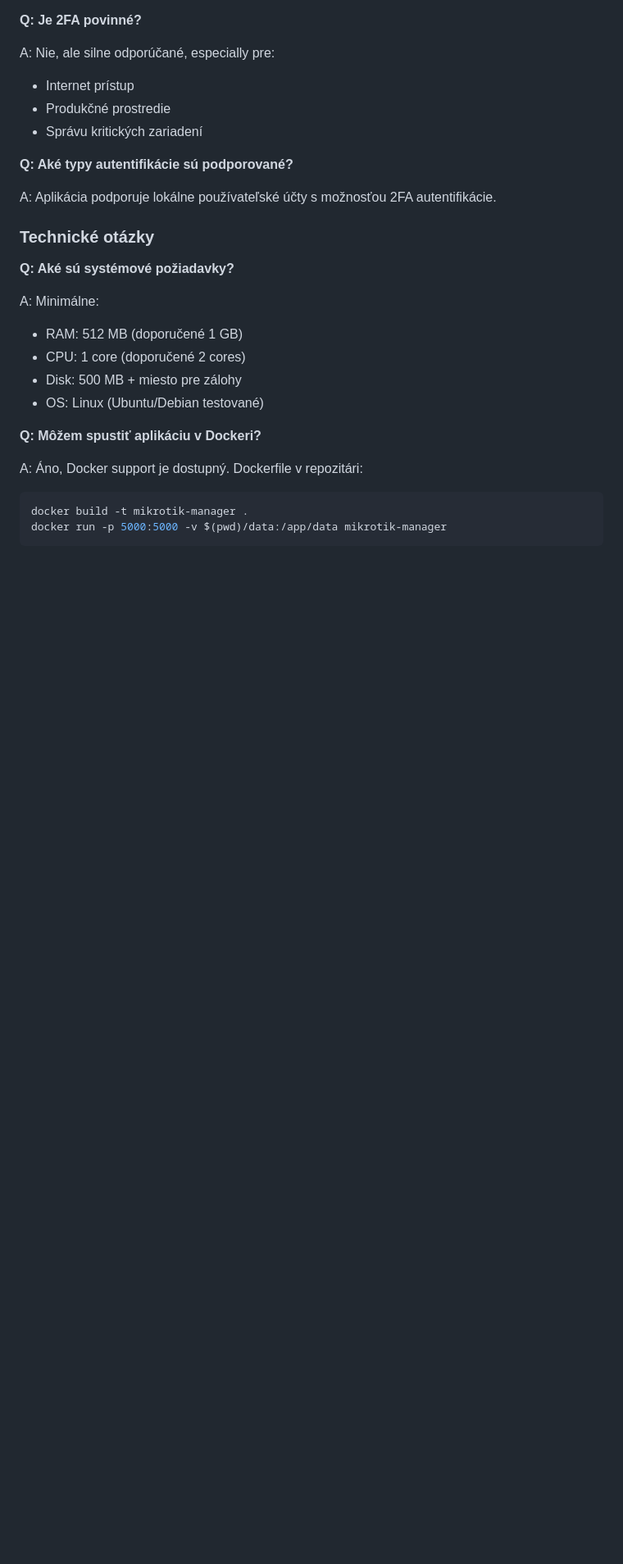
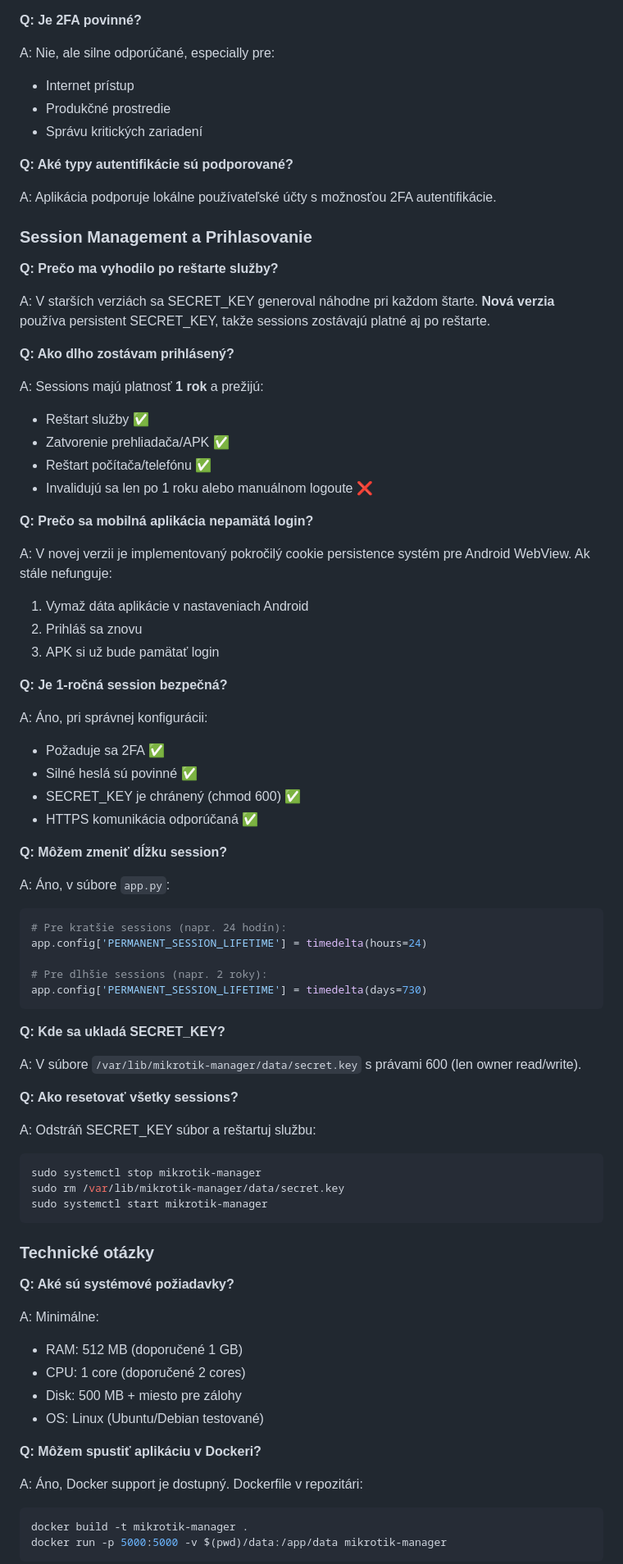
Before and after one commit to spekulanter/mikrotik-manager, a Markdown page: manual.md, the part around the change printed below. Shown: that part at 82% size. GitHub-like rendering; blank space fills up the shorter version.

````diff
--- a/manual.md
+++ b/manual.md
@@ -1167,6 +1284,59 @@ A: Nie, ale silne odporúčané, especially pre:
 
 A: Aplikácia podporuje lokálne používateľské účty s možnosťou 2FA autentifikácie.
 
+### Session Management a Prihlasovanie
+
+**Q: Prečo ma vyhodilo po reštarte služby?**
+
+A: V starších verziách sa SECRET_KEY generoval náhodne pri každom štarte. **Nová verzia** používa persistent SECRET_KEY, takže sessions zostávajú platné aj po reštarte.
+
+**Q: Ako dlho zostávam prihlásený?**
+
+A: Sessions majú platnosť **1 rok** a prežijú:
+- Reštart služby ✅
+- Zatvorenie prehliadača/APK ✅
+- Reštart počítača/telefónu ✅
+- Invalidujú sa len po 1 roku alebo manuálnom logoute ❌
+
+**Q: Prečo sa mobilná aplikácia nepamätá login?**
+
+A: V novej verzii je implementovaný pokročilý cookie persistence systém pre Android WebView. Ak stále nefunguje:
+1. Vymaž dáta aplikácie v nastaveniach Android
+2. Prihláš sa znovu
+3. APK si už bude pamätať login
+
+**Q: Je 1-ročná session bezpečná?**
+
+A: Áno, pri správnej konfigurácii:
+- Požaduje sa 2FA ✅
+- Silné heslá sú povinné ✅
+- SECRET_KEY je chránený (chmod 600) ✅
+- HTTPS komunikácia odporúčaná ✅
+
+**Q: Môžem zmeniť dĺžku session?**
+
+A: Áno, v súbore `app.py`:
+```python
+# Pre kratšie sessions (napr. 24 hodín):
+app.config['PERMANENT_SESSION_LIFETIME'] = timedelta(hours=24)
+
+# Pre dlhšie sessions (napr. 2 roky):
+app.config['PERMANENT_SESSION_LIFETIME'] = timedelta(days=730)
+```
+
+**Q: Kde sa ukladá SECRET_KEY?**
+
+A: V súbore `/var/lib/mikrotik-manager/data/secret.key` s právami 600 (len owner read/write).
+
+**Q: Ako resetovať všetky sessions?**
+
+A: Odstráň SECRET_KEY súbor a reštartuj službu:
+```bash
+sudo systemctl stop mikrotik-manager
+sudo rm /var/lib/mikrotik-manager/data/secret.key
+sudo systemctl start mikrotik-manager
+```
+
 ### Technické otázky
 
 **Q: Aké sú systémové požiadavky?**
````
Also changed, not shown: other parts of manual.md (+117 -0 lines).
